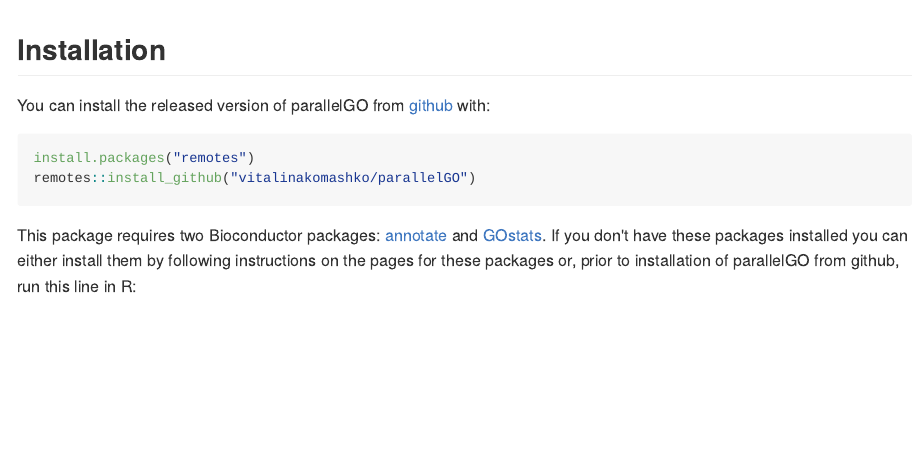
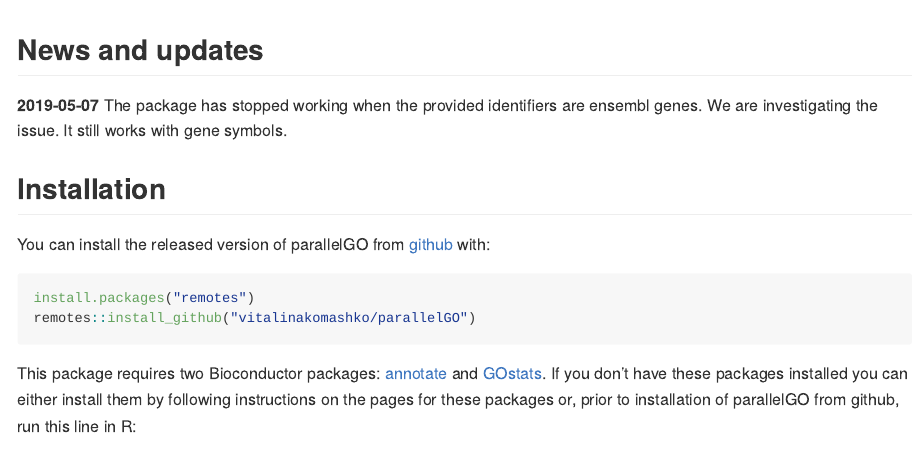
Before and after one commit to vitalinakomashko/parallelGO, an R Markdown document (README.Rmd): the page in a window 1100 px wide, from 180 px down. The pictures show the output file README.md that the author committed with the source, drawn offline in the style of GitHub.

Commit message:
added news and updates to the readme file

```diff
--- a/README.Rmd
+++ b/README.Rmd
@@ -21,6 +21,9 @@
 significance of identified clusters (also known as modules or sets) within gene
 networks.
 
+## News and updates
+
+__2019-05-07__ The package has stopped working when the provided identifiers are ensembl genes. We are investigating the issue. It still works with gene symbols.
 
 ## Installation
 
```
Also changed, not shown: README.md.
